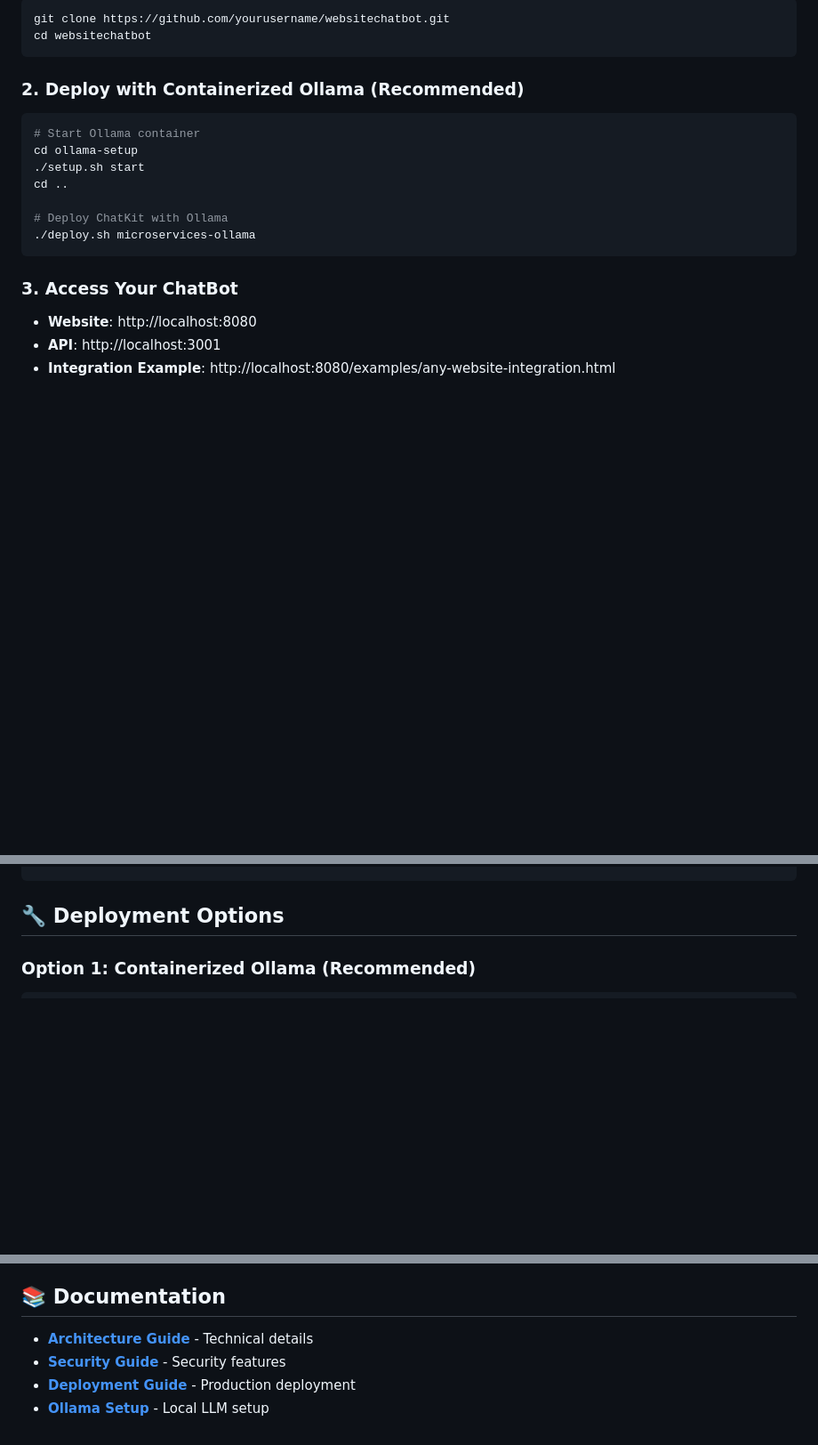
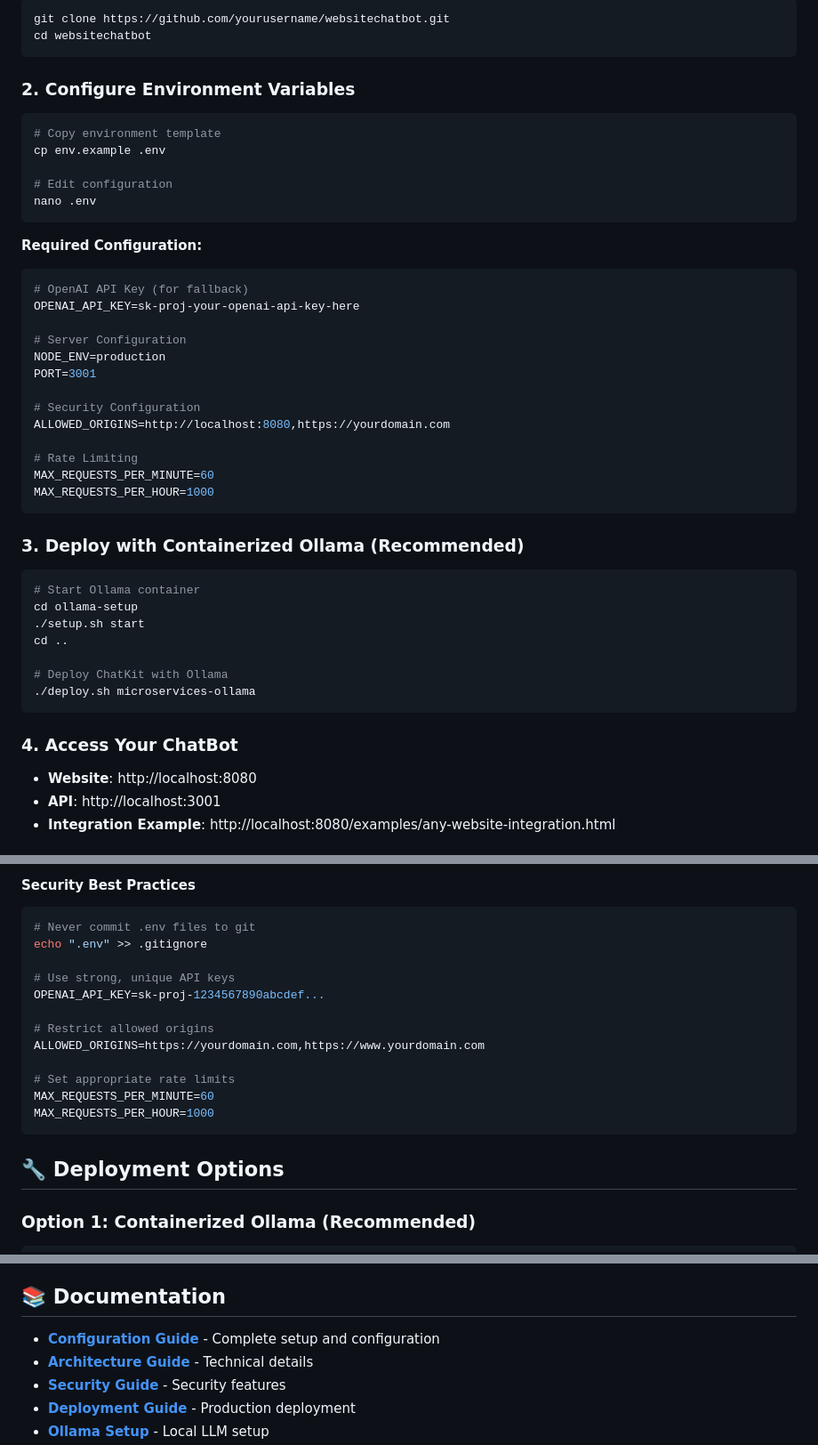
Before and after one commit to Spectro34/website-chatbot-chatkit, a Markdown page: README.md, 3 parts joined by grey strips. Shown at 89% size. Drawn GitHub-style; blank space fills up the shorter version.

````diff
--- a/README.md
+++ b/README.md
@@ -14,7 +14,33 @@ git clone https://github.com/yourusername/websitechatbot.git
 cd websitechatbot
 ```
 
-### 2. Deploy with Containerized Ollama (Recommended)
+### 2. Configure Environment Variables
+```bash
+# Copy environment template
+cp env.example .env
+
+# Edit configuration
+nano .env
+```
+
+**Required Configuration:**
+```bash
+# OpenAI API Key (for fallback)
+OPENAI_API_KEY=sk-proj-your-openai-api-key-here
+
+# Server Configuration
+NODE_ENV=production
+PORT=3001
+
+# Security Configuration
+ALLOWED_ORIGINS=http://localhost:8080,https://yourdomain.com
+
+# Rate Limiting
+MAX_REQUESTS_PER_MINUTE=60
+MAX_REQUESTS_PER_HOUR=1000
+```
+
+### 3. Deploy with Containerized Ollama (Recommended)
 ```bash
 # Start Ollama container
 cd ollama-setup
@@ -25,7 +51,7 @@ cd ..
 ./deploy.sh microservices-ollama
 ```
 
-### 3. Access Your ChatBot
+### 4. Access Your ChatBot
 - **Website**: http://localhost:8080
 - **API**: http://localhost:3001
 - **Integration Example**: http://localhost:8080/examples/any-website-integration.html
@@ -47,3 +144,17 @@ cd ..
+#### Security Best Practices
+```bash
+# Never commit .env files to git
+echo ".env" >> .gitignore
+
+# Use strong, unique API keys
+OPENAI_API_KEY=sk-proj-1234567890abcdef...
+
+# Restrict allowed origins
+ALLOWED_ORIGINS=https://yourdomain.com,https://www.yourdomain.com
+
+# Set appropriate rate limits
+MAX_REQUESTS_PER_MINUTE=60
+MAX_REQUESTS_PER_HOUR=1000
 ```
 
 ## 🔧 Deployment Options
@@ -119,6 +230,7 @@ cd ..
 
 ## 📚 Documentation
 
+- **[Configuration Guide](CONFIGURATION_GUIDE.md)** - Complete setup and configuration
 - **[Architecture Guide](ARCHITECTURE_DOCUMENTATION.md)** - Technical details
 - **[Security Guide](SECURITY_GUIDE.md)** - Security features
 - **[Deployment Guide](DEPLOYMENT_GUIDE.md)** - Production deployment
````
Also changed, not shown: other parts of README.md (+71 -0 lines), CONFIGURATION_GUIDE.md (added, +414 -0 lines), DEPLOYMENT_GUIDE.md (+103 -2 lines).
